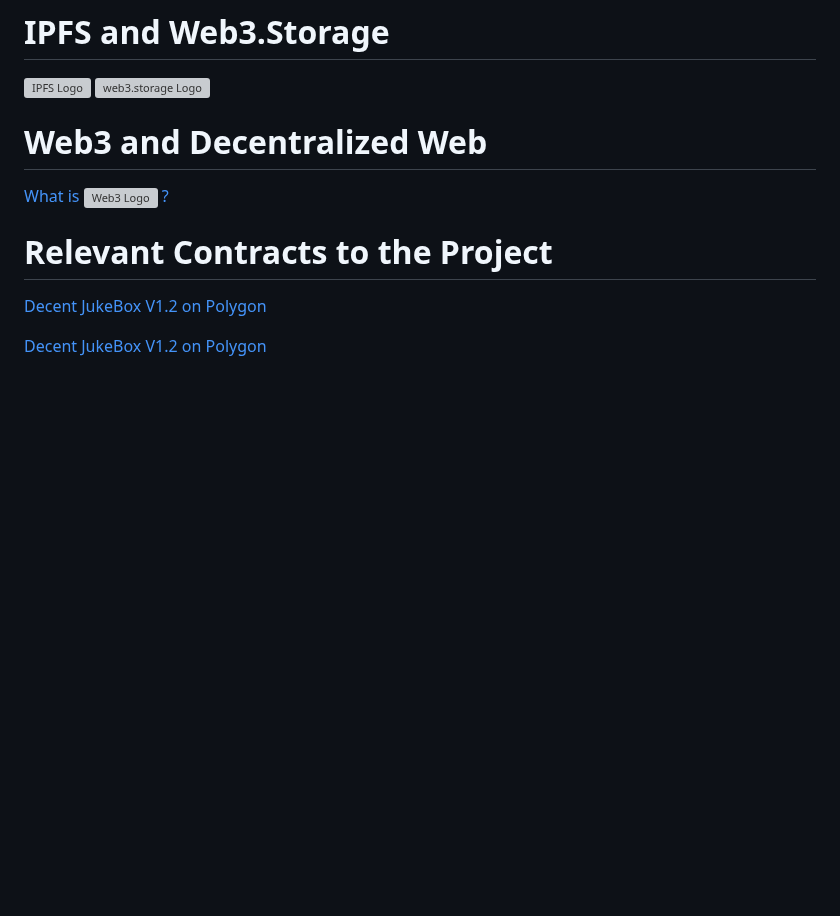
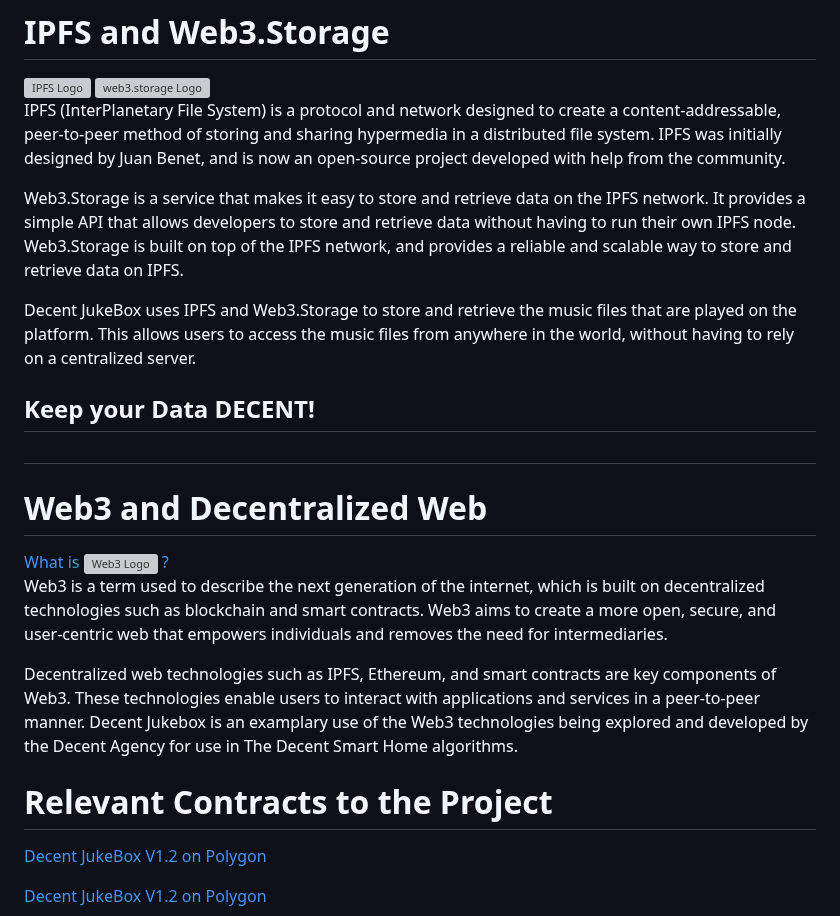
Before and after one commit to withinthevacuum/W8W_JukeBox, a Markdown page: README.md, the part around one of its changes. Rendered like a GitHub page; blank space fills up the shorter version; grey boxes are pictures that could not be loaded.

```diff
--- a/README.md
+++ b/README.md
@@ -57,6 +57,16 @@
 <div>
     <img src="https://bafybeidxx2mbmne45dqr5c572ynzly6asn7qns6uvdyhak7576nygcu4ym.ipfs.w3s.link/IPFS_Logo.png" alt="IPFS Logo" width="50" height="50">
     <img src="https://bafybeih7e5eyvfs64oimtn5ywti2lovl3ydysq5mcoxbefpx2qkly4rdrq.ipfs.w3s.link/web3storage.png" alt="web3.storage Logo" width="50" height="50">
+    <p>
+    IPFS (InterPlanetary File System) is a protocol and network designed to create a content-addressable, peer-to-peer method of storing and sharing hypermedia in a distributed file system. IPFS was initially designed by Juan Benet, and is now an open-source project developed with help from the community.
+    </p>
+    <p>
+    Web3.Storage is a service that makes it easy to store and retrieve data on the IPFS network. It provides a simple API that allows developers to store and retrieve data without having to run their own IPFS node. Web3.Storage is built on top of the IPFS network, and provides a reliable and scalable way to store and retrieve data on IPFS.
+    </p>
+    <p>
+    Decent JukeBox uses IPFS and Web3.Storage to store and retrieve the music files that are played on the platform. This allows users to access the music files from anywhere in the world, without having to rely on a centralized server.
+    </p>
+   <h2> Keep your Data DECENT! <h2>
 </div>
 
 # Web3 and Decentralized Web
@@ -65,6 +75,12 @@
     <a href="https://www.youtube.com/watch?v=nHhAEkG1y2U" target="_blank">
         What is <img src="https://github.com/TheJollyLaMa/JollyJukeBox/blob/main/public/assets/web3_logo.png" alt="Web3 Logo" width="50" height="50"> ?
     </a>
+    <p>
+    Web3 is a term used to describe the next generation of the internet, which is built on decentralized technologies such as blockchain and smart contracts. Web3 aims to create a more open, secure, and user-centric web that empowers individuals and removes the need for intermediaries.
+    </p>
+    <p>
+    Decentralized web technologies such as IPFS, Ethereum, and smart contracts are key components of Web3. These technologies enable users to interact with applications and services in a peer-to-peer manner. Decent Jukebox is an examplary use of the Web3 technologies being explored and developed by the Decent Agency for use in The Decent Smart Home algorithms.
+    </p>
 </div>
 
 # Relevant Contracts to the Project
```
Also changed, not shown: other parts of README.md (+1 -1 lines).
